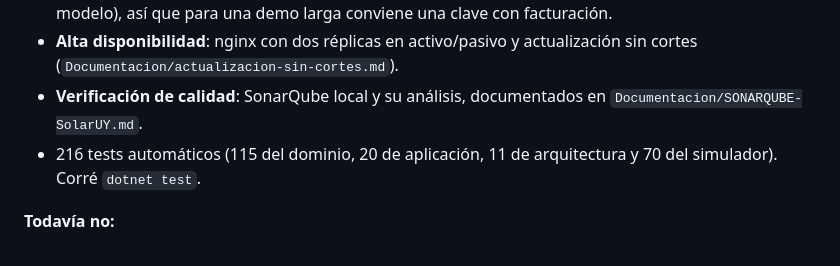
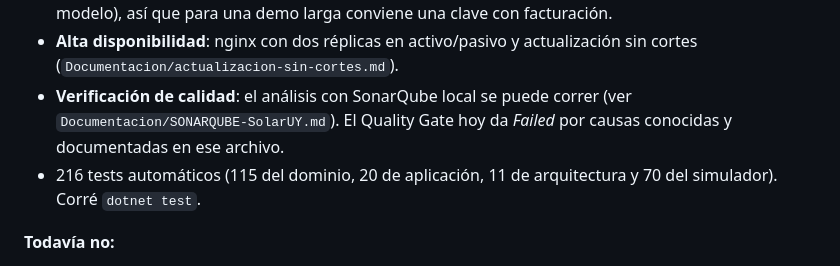
Before and after one commit to 6buriano/.NetSolarUY, a Markdown page: Documentacion/PRUEBA-RAPIDA-SolarUY.md, the part around the change. Rendered like a GitHub page.

Commit message:
Documentacion: la guia de prueba rapida aclara el estado del Quality Gate

```diff
--- a/Documentacion/PRUEBA-RAPIDA-SolarUY.md
+++ b/Documentacion/PRUEBA-RAPIDA-SolarUY.md
@@ -326,8 +326,7 @@ docker compose stop
   una demo larga conviene una clave con facturación.
 - **Alta disponibilidad**: nginx con dos réplicas en activo/pasivo y actualización sin cortes
   (`Documentacion/actualizacion-sin-cortes.md`).
-- **Verificación de calidad**: SonarQube local y su análisis, documentados en
-  `Documentacion/SONARQUBE-SolarUY.md`.
+- **Verificación de calidad**: el análisis con SonarQube local se puede correr (ver `Documentacion/SONARQUBE-SolarUY.md`). El Quality Gate hoy da *Failed* por causas conocidas y documentadas en ese archivo.
 - 216 tests automáticos (115 del dominio, 20 de aplicación, 11 de arquitectura y 70 del simulador). Corré `dotnet test`.
 
 **Todavía no:**
```
